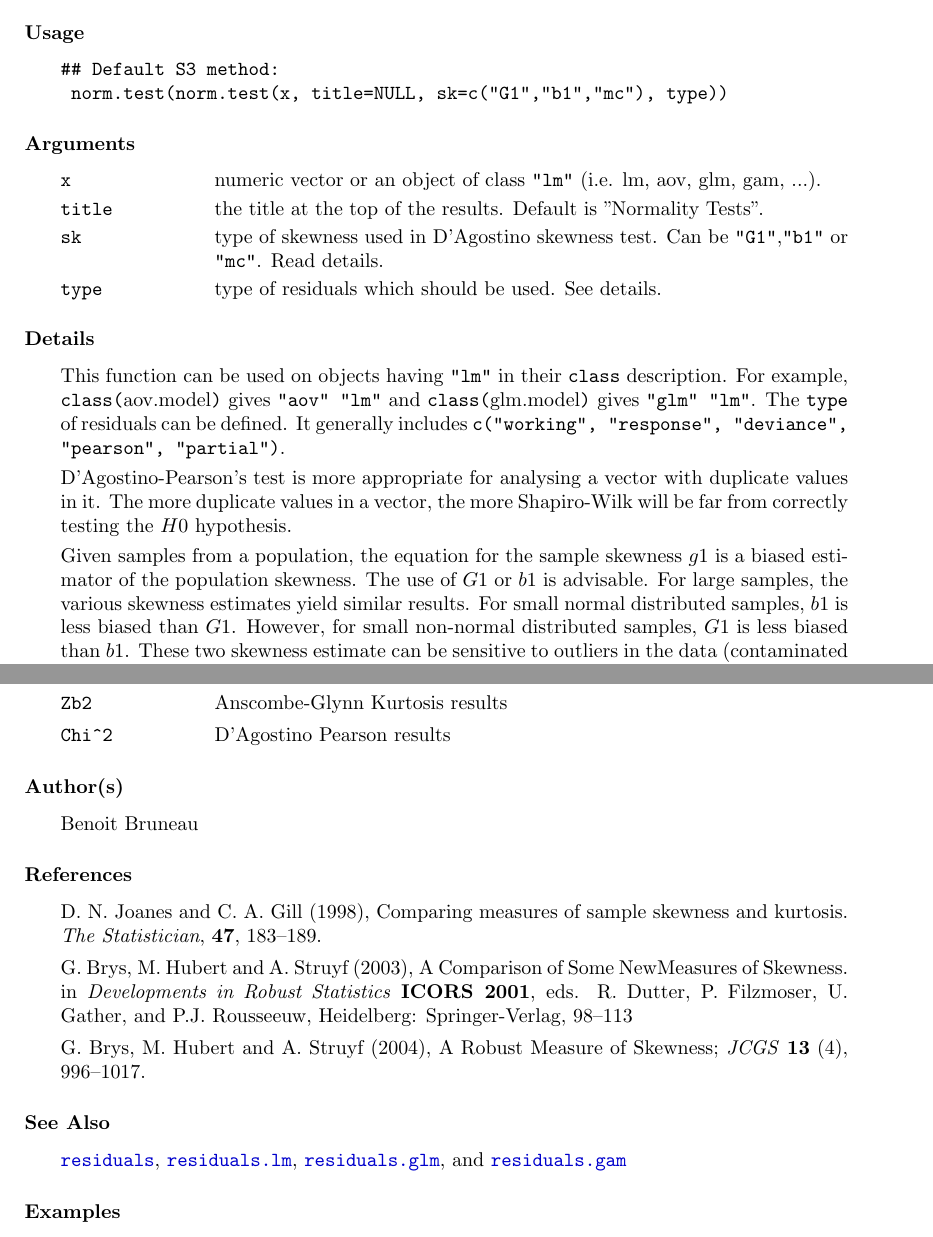
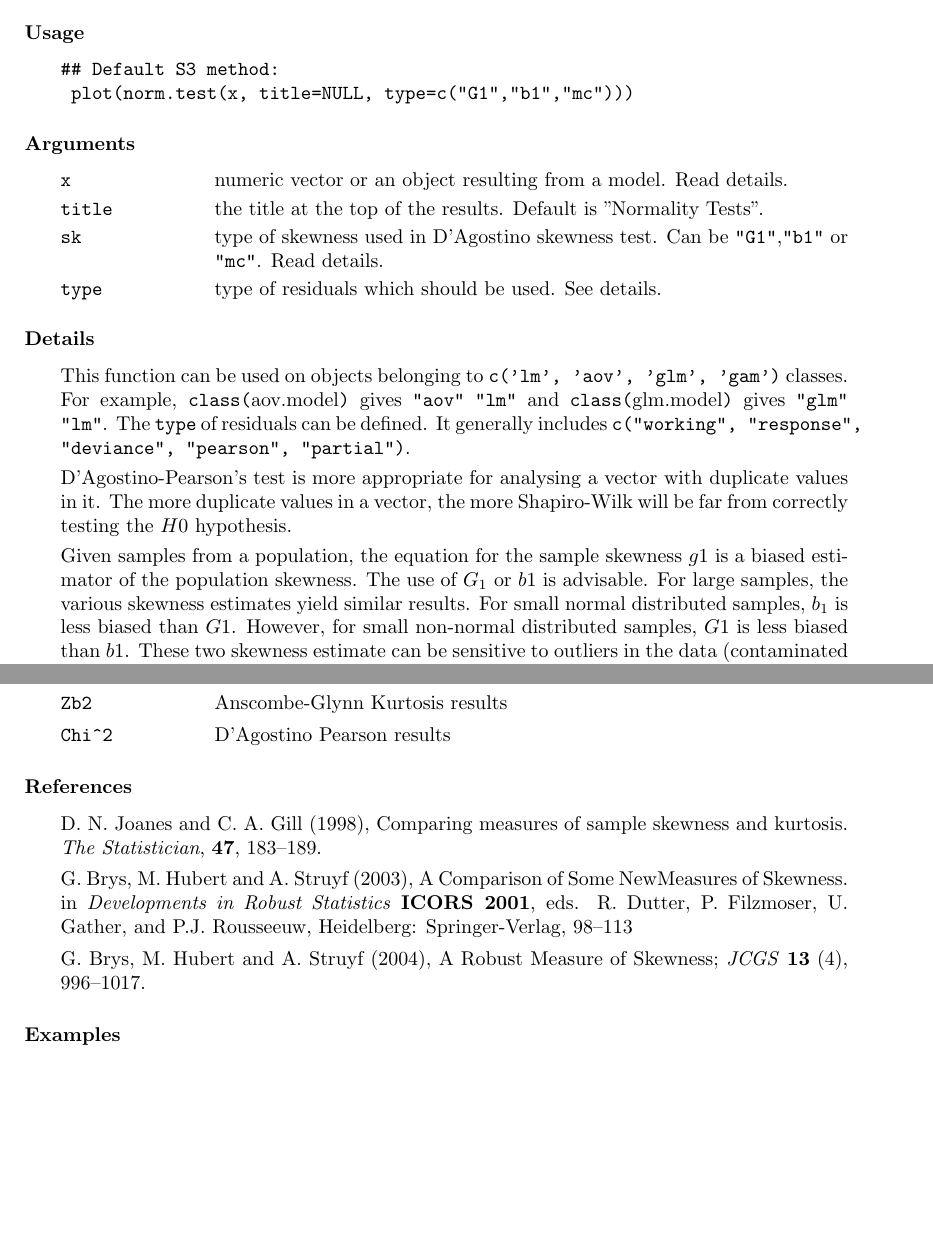
Before and after one commit to r-forge/bmisc, a LaTeX thesis (pkg/bmisc/inst/doc/bmisc.tex): two parts of pages 34 and 35 of 69, joined at a grey line, cut so that both start at the same text, the shorter picture padded with empty space. The pictures show the PDF file pkg/bmisc/inst/doc/bmisc.pdf that the author committed with the source.

Commit message:
git-svn-id: svn://svn.r-forge.r-project.org/svnroot/bmisc@71 edb9625f-4e0d-4859-8d74-9fd3b1da38cb

```diff
--- a/pkg/bmisc/inst/doc/bmisc.tex
+++ b/pkg/bmisc/inst/doc/bmisc.tex
@@ -1181,13 +1181,13 @@ D'Agostino Skewness, Anscombe-Glynn Kurtosis and D'Agostino-Pearson normality te
 \begin{Usage}
 \begin{verbatim}
 ## Default S3 method:
- norm.test(norm.test(x, title=NULL, sk=c("G1","b1","mc"), type))
-\end{verbatim}
-\end{Usage}
-%
-\begin{Arguments}
-\begin{ldescription}
-\item[\code{x }] numeric vector or an object of class \code{"lm"} (i.e. lm, aov, glm, gam, ...).
+ plot(norm.test(x, title=NULL, type=c("G1","b1","mc")))
+\end{verbatim}
+\end{Usage}
+%
+\begin{Arguments}
+\begin{ldescription}
+\item[\code{x }] numeric vector or an object resulting from a model. Read details.
 \item[\code{title }] the title at the top of the results. Default is "Normality Tests".
 \item[\code{sk }] type of skewness used in D'Agostino skewness test. Can be \code{"G1"},\code{"b1"} or \code{"mc"}. Read details.
 \item[\code{type }] type of residuals which should be used. See details.
@@ -1195,20 +1195,19 @@ D'Agostino Skewness, Anscombe-Glynn Kurtosis and D'Agostino-Pearson normality te
 \end{Arguments}
 %
 \begin{Details}\relax
-This function can be used on objects having \code{"lm"} in their \code{class} description.
+This function can be used on objects belonging to \code{c('lm', 'aov', 'glm', 'gam')} classes.
 For example, \code{class(}aov.model\code{)} gives \code{"aov" "lm"} and \code{class(}glm.model\code{)}
 gives \code{"glm" "lm"}. The \code{type} of residuals can be defined. It generally includes
 \code{c("working", "response", "deviance", "pearson", "partial")}.
 
-
 D'Agostino-Pearson's test is more appropriate for analysing a vector with
 duplicate values in it. The more duplicate values in a vector, the more
 Shapiro-Wilk will be far from correctly testing the \eqn{H0}{} hypothesis.
 
 Given samples from a population, the equation for the sample skewness \eqn{g1}{}
-is a biased estimator of the population skewness. The use of \eqn{G1}{} or \eqn{b1}{} is advisable.
+is a biased estimator of the population skewness. The use of \eqn{G{_1}}{} or \eqn{b1}{} is advisable.
 For large samples, the various skewness estimates yield similar results. For small
-normal distributed samples, \eqn{b1}{} is less biased than \eqn{G1}{}.
+normal distributed samples, \eqn{b{_1}}{} is less biased than \eqn{G1}{}.
 However, for small non-normal distributed samples, \eqn{G1}{} is less biased than \eqn{b1}{}.
 These two skewness estimate can be sensitive to outliers in the data (contaminated data).
 Therefore, the medcouple \code{\LinkA{mc}{mc}} is also an option in \code{type}. It has a good
@@ -1261,10 +1260,6 @@ A list is returned with the following two components
 \end{ldescription}
 \end{Value}
 %
-\begin{Author}\relax
-Benoit Bruneau
-\end{Author}
-%
 \begin{References}\relax
 D. N. Joanes and C. A. Gill (1998),
 Comparing measures of sample skewness and kurtosis.
@@ -1281,10 +1276,6 @@ A Robust Measure of Skewness;
 \emph{JCGS} \bold{13} (4), 996--1017.
 
 \end{References}
-%
-\begin{SeeAlso}\relax
-\code{\LinkA{residuals}{residuals}}, \code{\LinkA{residuals.lm}{residuals.lm}}, \code{\LinkA{residuals.glm}{residuals.glm}}, and \code{\LinkA{residuals.gam}{residuals.gam}}
-\end{SeeAlso}
 %
 \begin{Examples}
 \begin{ExampleCode}
```
Also changed, not shown: pkg/bmisc/inst/doc/bmisc.pdf, 2 other files.
